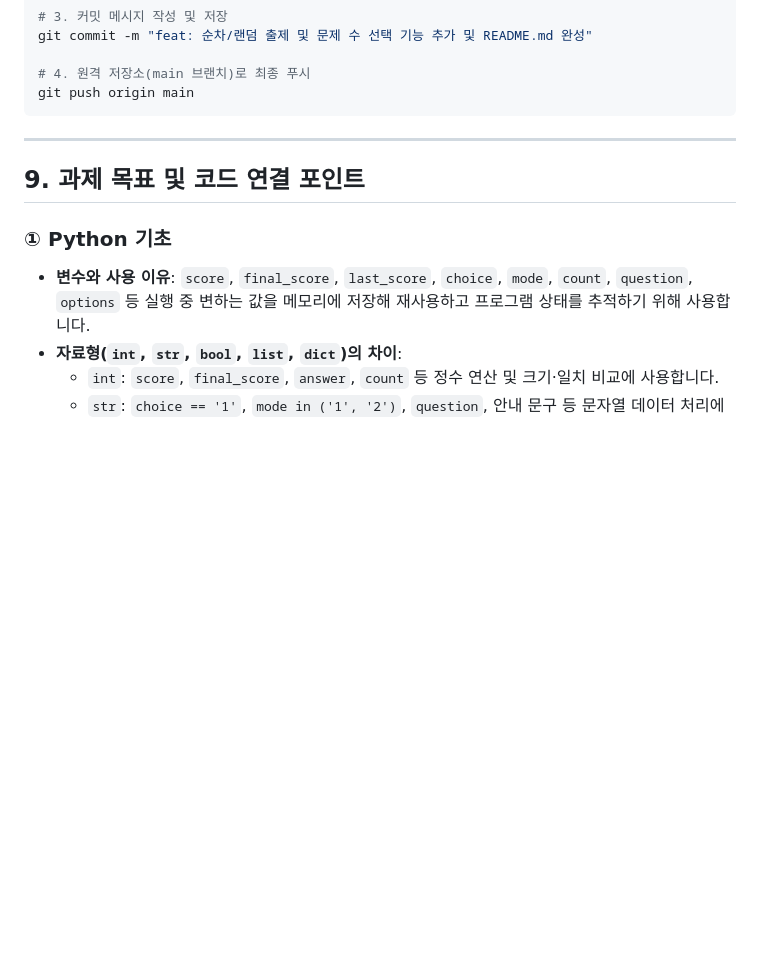
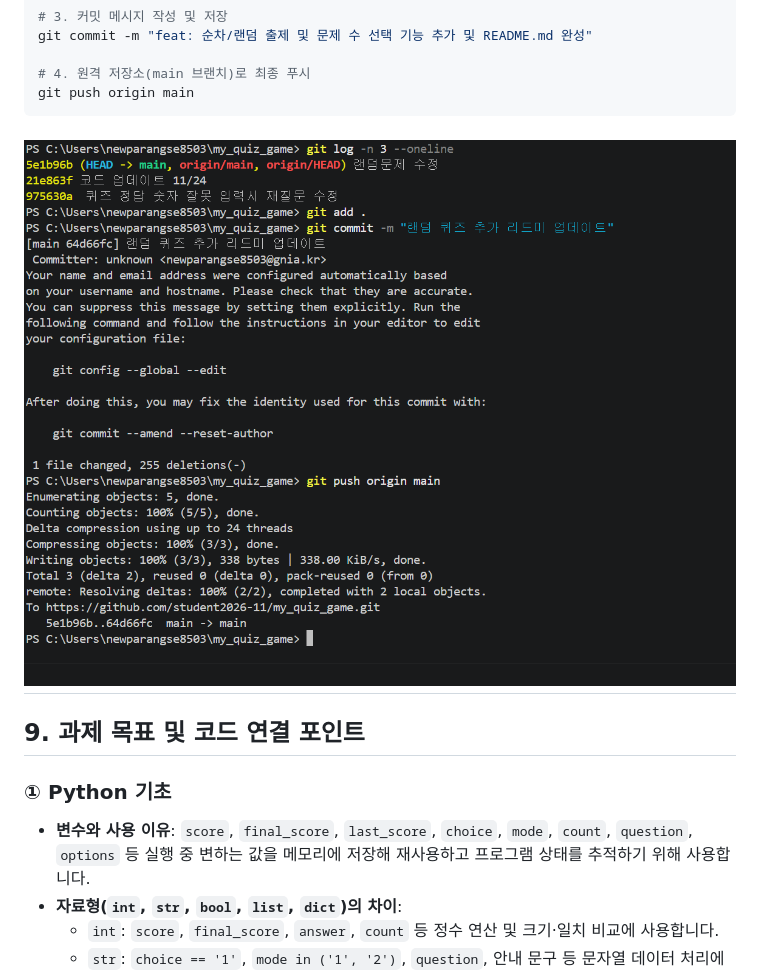
Before and after one commit to student2026-11/my_quiz_game, a Markdown page: README.md, the part around the change. GitHub-like rendering; pictures changed too: image-1.png (added); blank space fills up the shorter version.

Commit message:
리드미 이미지 추가 11/25

````diff
--- a/README.md
+++ b/README.md
@@ -119,7 +119,7 @@ git commit -m "feat: 순차/랜덤 출제 및 문제 수 선택 기능 추가
 # 4. 원격 저장소(main 브랜치)로 최종 푸시
 git push origin main
 ```
-
+![alt text](image-1.png)
 ---
 
 ## 9. 과제 목표 및 코드 연결 포인트
````
